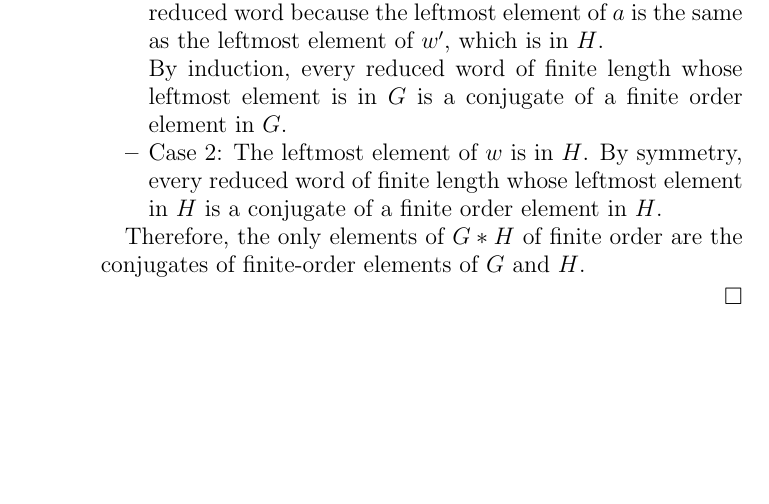
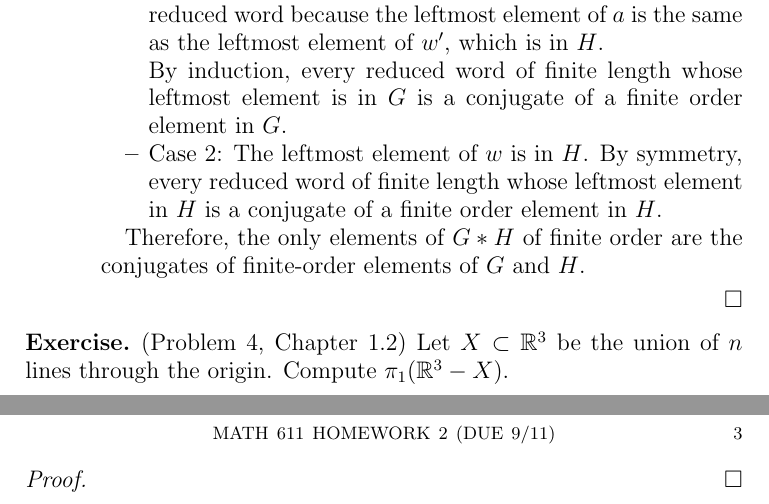
Before and after one commit to hidenori-shinohara/courses, a LaTeX problem sheet (math611/hw2/611-hw2.tex): part of page 2 of 2 before the commit and two parts of pages 2 and 3 of 4 after it, the two joined at a grey line, cut so that both start at the same text, the shorter picture padded with empty space. Compiled offline with pdfLaTeX.

Commit message:
Add a figure for problem 4

```diff
--- a/math611/hw2/611-hw2.tex
+++ b/math611/hw2/611-hw2.tex
@@ -134,4 +134,18 @@
   \end{itemize}
 \end{proof}
 
+\begin{exer}{(Problem 4, Chapter 1.2)}
+  Let $X \subset \mathbb{R}^3$ be the union of $n$ lines through the origin.
+  Compute $\pi_1(\mathbb{R}^3 - X)$.
+\end{exer}
+
+\begin{proof}
+  \begin{figure}
+    \includegraphics[width=\linewidth]{sphere_lines.jpeg}
+      \caption{Problem 4, Chapter 1.2}
+    \label{fig:maps}
+  \end{figure}
+
+\end{proof}
+
 \end{document}
```
Also changed, not shown: math611/hw2/611-hw2.pdf, math611/hw2/sphere_lines.jpeg (added).
